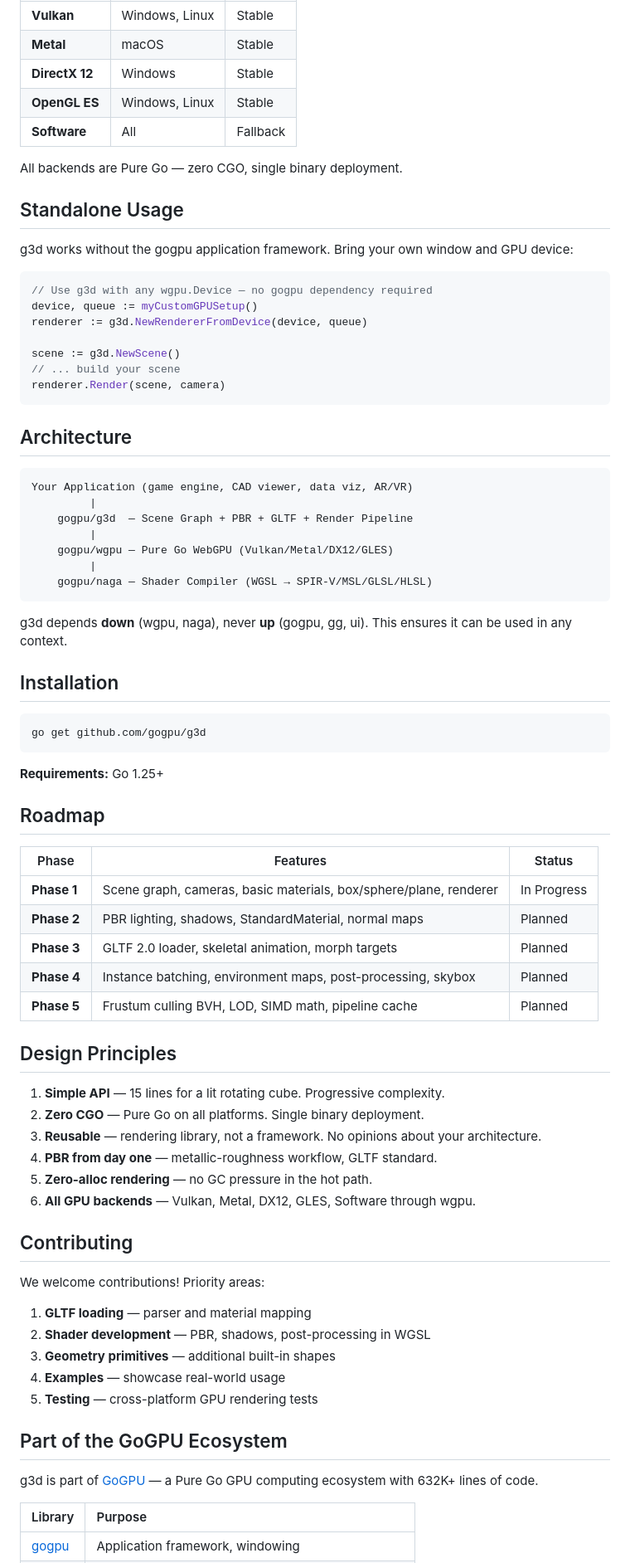
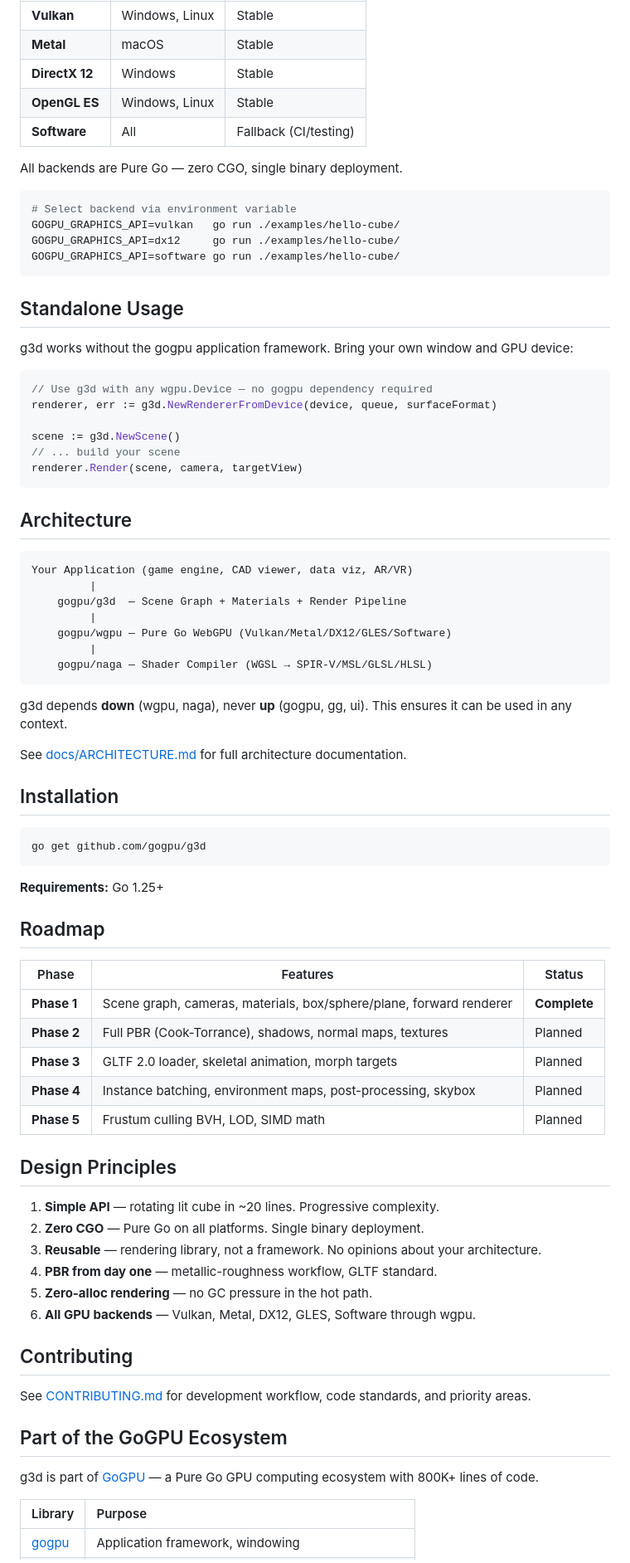
Before and after one commit to gogpu/g3d, a Markdown page: README.md, the part around one of its changes. Shown at 83% size. Drawn GitHub-style.

````diff
--- a/README.md
+++ b/README.md
@@ -117,9 +139,16 @@ g3d renders through [gogpu/wgpu](https://github.com/gogpu/wgpu), which supports:
 | **Metal** | macOS | Stable |
 | **DirectX 12** | Windows | Stable |
 | **OpenGL ES** | Windows, Linux | Stable |
-| **Software** | All | Fallback |
+| **Software** | All | Fallback (CI/testing) |
 
 All backends are Pure Go — zero CGO, single binary deployment.
+
+```bash
+# Select backend via environment variable
+GOGPU_GRAPHICS_API=vulkan   go run ./examples/hello-cube/
+GOGPU_GRAPHICS_API=dx12     go run ./examples/hello-cube/
+GOGPU_GRAPHICS_API=software go run ./examples/hello-cube/
+```
 
 ## Standalone Usage
 
@@ -127,12 +156,11 @@ g3d works without the gogpu application framework. Bring your own window and GPU
 
 ```go
 // Use g3d with any wgpu.Device — no gogpu dependency required
-device, queue := myCustomGPUSetup()
-renderer := g3d.NewRendererFromDevice(device, queue)
+renderer, err := g3d.NewRendererFromDevice(device, queue, surfaceFormat)
 
 scene := g3d.NewScene()
 // ... build your scene
-renderer.Render(scene, camera)
+renderer.Render(scene, camera, targetView)
 ```
 
 ## Architecture
@@ -140,14 +168,16 @@ renderer.Render(scene, camera)
 ```
 Your Application (game engine, CAD viewer, data viz, AR/VR)
          |
-    gogpu/g3d  — Scene Graph + PBR + GLTF + Render Pipeline
+    gogpu/g3d  — Scene Graph + Materials + Render Pipeline
          |
-    gogpu/wgpu — Pure Go WebGPU (Vulkan/Metal/DX12/GLES)
+    gogpu/wgpu — Pure Go WebGPU (Vulkan/Metal/DX12/GLES/Software)
          |
     gogpu/naga — Shader Compiler (WGSL → SPIR-V/MSL/GLSL/HLSL)
 ```
 
 g3d depends **down** (wgpu, naga), never **up** (gogpu, gg, ui). This ensures it can be used in any context.
+
+See [docs/ARCHITECTURE.md](docs/ARCHITECTURE.md) for full architecture documentation.
 
 ## Installation
 
@@ -161,15 +191,15 @@ go get github.com/gogpu/g3d
 
 | Phase | Features | Status |
 |-------|----------|--------|
-| **Phase 1** | Scene graph, cameras, basic materials, box/sphere/plane, renderer | In Progress |
-| **Phase 2** | PBR lighting, shadows, StandardMaterial, normal maps | Planned |
+| **Phase 1** | Scene graph, cameras, materials, box/sphere/plane, forward renderer | **Complete** |
+| **Phase 2** | Full PBR (Cook-Torrance), shadows, normal maps, textures | Planned |
 | **Phase 3** | GLTF 2.0 loader, skeletal animation, morph targets | Planned |
 | **Phase 4** | Instance batching, environment maps, post-processing, skybox | Planned |
-| **Phase 5** | Frustum culling BVH, LOD, SIMD math, pipeline cache | Planned |
+| **Phase 5** | Frustum culling BVH, LOD, SIMD math | Planned |
 
 ## Design Principles
 
-1. **Simple API** — 15 lines for a lit rotating cube. Progressive complexity.
+1. **Simple API** — rotating lit cube in ~20 lines. Progressive complexity.
 2. **Zero CGO** — Pure Go on all platforms. Single binary deployment.
 3. **Reusable** — rendering library, not a framework. No opinions about your architecture.
 4. **PBR from day one** — metallic-roughness workflow, GLTF standard.
@@ -178,17 +208,11 @@ go get github.com/gogpu/g3d
 
 ## Contributing
 
-We welcome contributions! Priority areas:
-
-1. **GLTF loading** — parser and material mapping
-2. **Shader development** — PBR, shadows, post-processing in WGSL
-3. **Geometry primitives** — additional built-in shapes
-4. **Examples** — showcase real-world usage
-5. **Testing** — cross-platform GPU rendering tests
+See [CONTRIBUTING.md](CONTRIBUTING.md) for development workflow, code standards, and priority areas.
 
 ## Part of the GoGPU Ecosystem
 
-g3d is part of [GoGPU](https://github.com/gogpu) — a Pure Go GPU computing ecosystem with 632K+ lines of code.
+g3d is part of [GoGPU](https://github.com/gogpu) — a Pure Go GPU computing ecosystem with 800K+ lines of code.
 
 | Library | Purpose |
 |:--------|:--------|
````
Also changed, not shown: other parts of README.md (+60 -37 lines).
